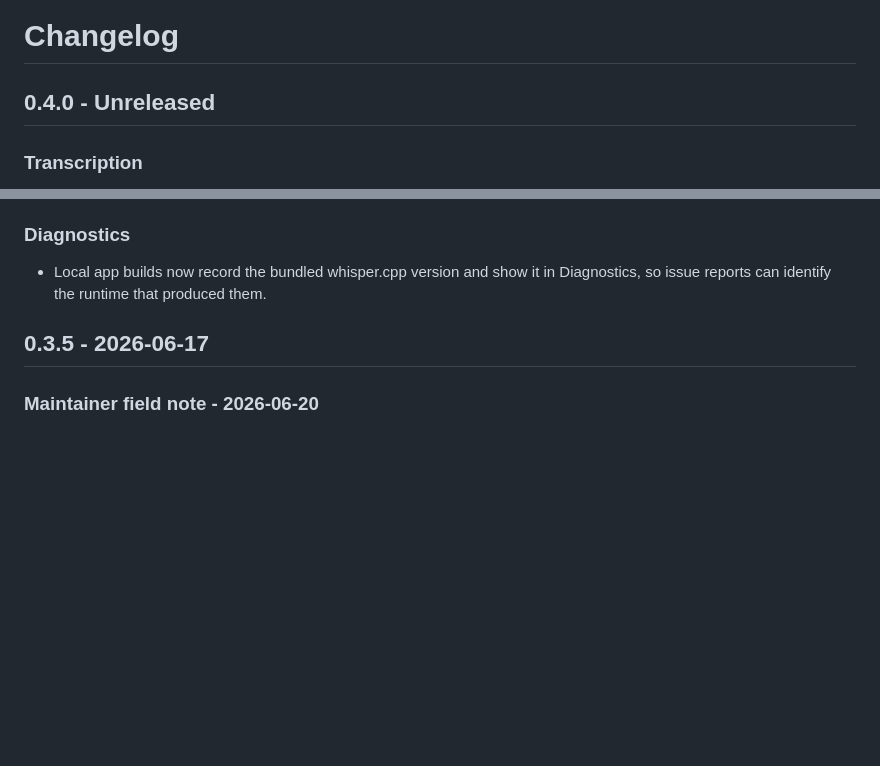
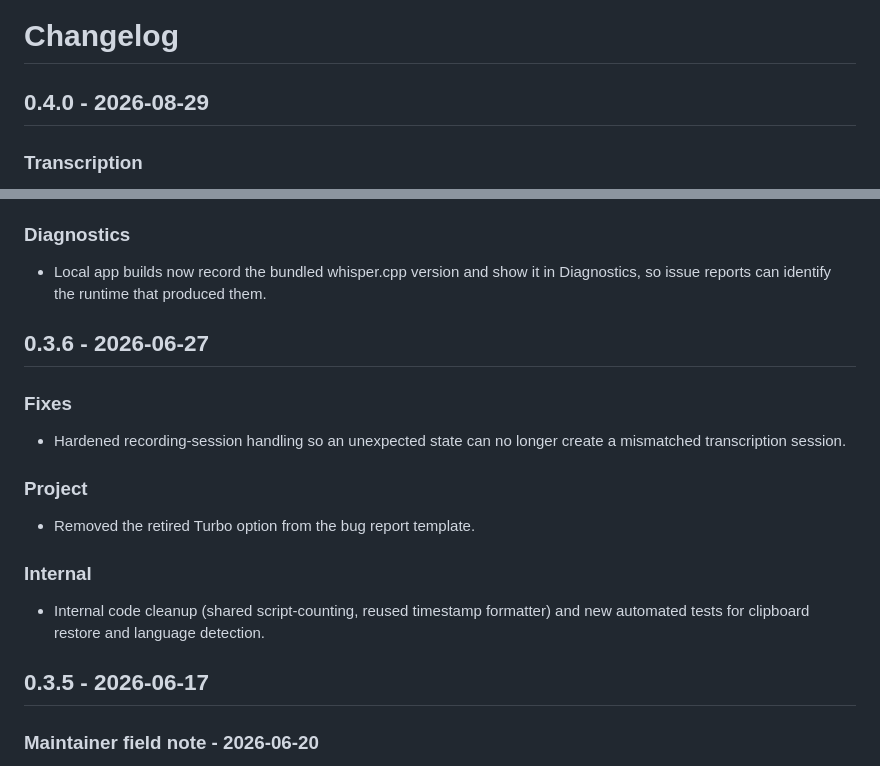
Before and after one commit to FlyingFSR/friday, a Markdown page: CHANGELOG.md, 2 parts joined by grey strips. GitHub-like rendering; blank space fills up the shorter version.

```diff
--- a/CHANGELOG.md
+++ b/CHANGELOG.md
@@ -1,6 +1,6 @@
 # Changelog
 
-## 0.4.0 - Unreleased
+## 0.4.0 - 2026-08-29
 
 ### Transcription
 
@@ -46,6 +46,22 @@
 
 - Local app builds now record the bundled whisper.cpp version and show it in
   Diagnostics, so issue reports can identify the runtime that produced them.
+
+## 0.3.6 - 2026-06-27
+
+### Fixes
+
+- Hardened recording-session handling so an unexpected state can no longer
+  create a mismatched transcription session.
+
+### Project
+
+- Removed the retired Turbo option from the bug report template.
+
+### Internal
+
+- Internal code cleanup (shared script-counting, reused timestamp formatter) and
+  new automated tests for clipboard restore and language detection.
 
 ## 0.3.5 - 2026-06-17
 
```
Also changed, not shown: README.md (+17 -6 lines).
